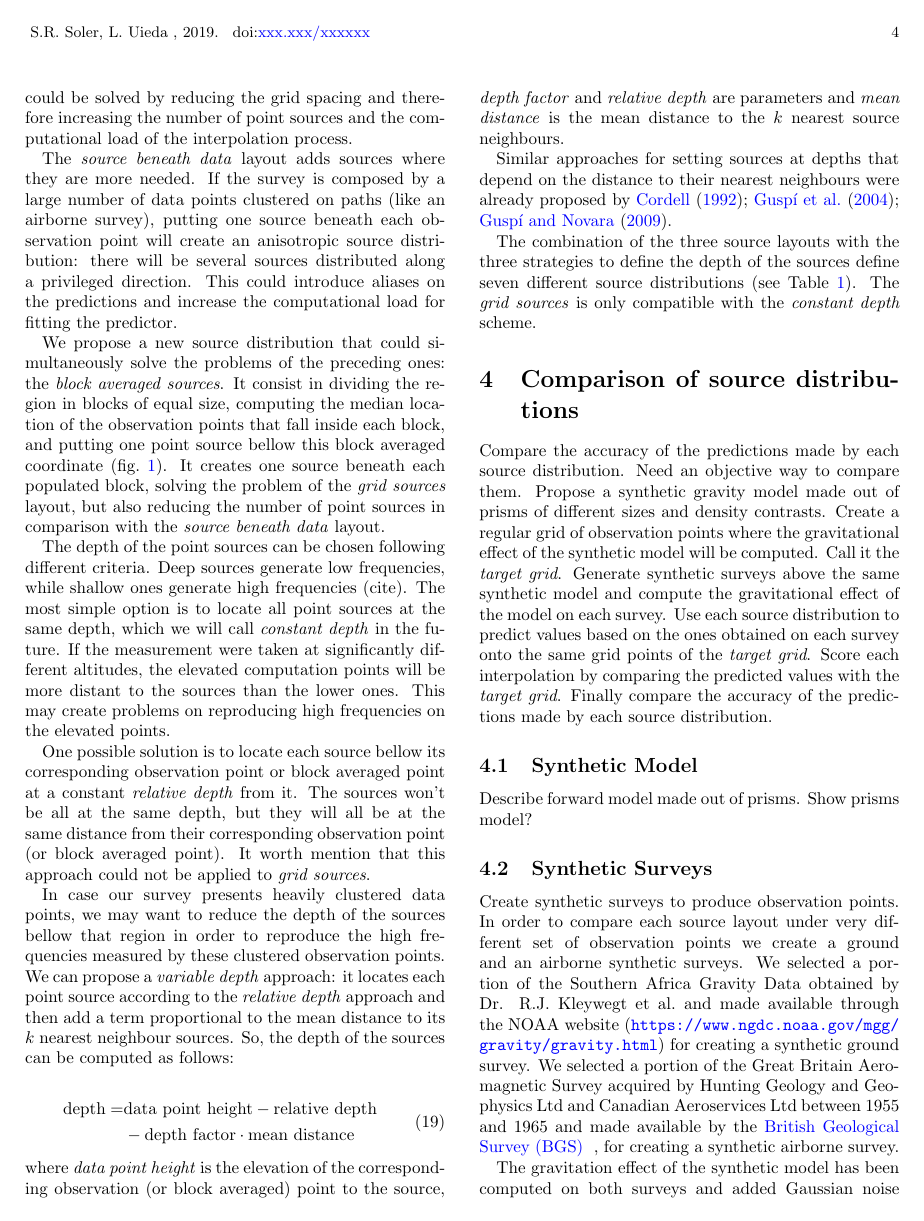
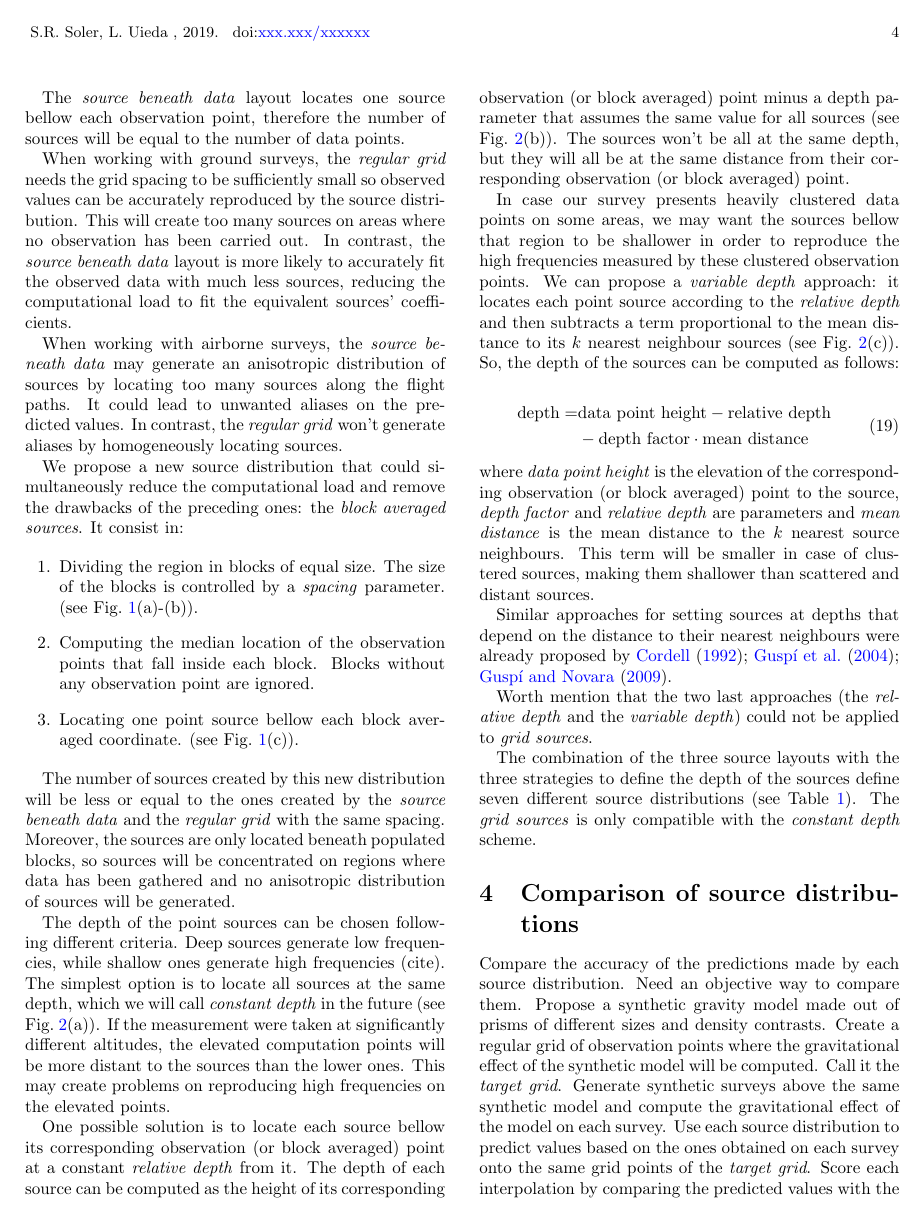
Before and after one commit to compgeolab/eql-gradient-boosted, a LaTeX paper (manuscript/manuscript.tex): page 4 of 6 before the commit and page 4 of 7 after it. Compiled offline with pdfLaTeX.

Commit message:
Improve source distributions text

```diff
--- a/manuscript/manuscript.tex
+++ b/manuscript/manuscript.tex
@@ -479,3 +474,0 @@ the observed data.
-This could be solved by reducing the grid spacing and therefore increasing the
-number of point sources and the computational load of the interpolation
-process.
@@ -482,21 +478,45 @@ process.
 
-The \emph{source beneath data} layout adds sources where they are more needed.
-If the survey is composed by a large number of data points clustered on paths
-(like an airborne survey), putting one source beneath each observation point
-will create an anisotropic source distribution: there will be several sources
-distributed along a privileged direction.
-This could introduce aliases on the predictions and increase the computational
-load for fitting the predictor.
+The \emph{source beneath data} layout locates one source bellow each
+observation point, therefore the number of sources will be equal to the number
+of data points.
 
-We propose a new source distribution that could simultaneously solve the
-problems of the preceding ones: the \emph{block averaged sources}.
-It consist in dividing the region in blocks of equal size, computing the median
-location of the observation points that fall inside each block, and putting one
-point source bellow this block averaged coordinate
-(fig.~\ref{fig:block-median-sources}).
-It creates one source beneath each populated block, solving the problem
-of the \emph{grid sources} layout, but also reducing the number of point
-sources in comparison with the \emph{source beneath data} layout.
+When working with ground surveys, the \emph{regular grid} needs the grid
+spacing to be sufficiently small so observed values can be accurately
+reproduced by the source distribution.
+This will create too many sources on areas where no observation has been
+carried out.
+In contrast, the \emph{source beneath data} layout is more likely to accurately
+fit the observed data with much less sources, reducing the computational load
+to fit the equivalent sources' coefficients.
+
+When working with airborne surveys, the \emph{source beneath data} may
+generate an anisotropic distribution of sources by locating too many sources
+along the flight paths.
+It could lead to unwanted aliases on the predicted values.
+In contrast, the \emph{regular grid} won't generate aliases by homogeneously
+locating sources.
+
+We propose a new source distribution that could simultaneously reduce the
+computational load and remove the drawbacks of the preceding ones: the
+\emph{block averaged sources}.
+It consist in:
+
+\begin{enumerate}
+    \item Dividing the region in blocks of equal size. The size of the blocks
+        is controlled by a \emph{spacing} parameter.
+        (see Fig.~\ref{fig:block-median-sources}(a)-(b)).
+    \item Computing the median location of the observation points that fall
+        inside each block. Blocks without any observation point are ignored.
+    \item Locating one point source bellow each block averaged coordinate.
+        (see Fig.~\ref{fig:block-median-sources}(c)).
+\end{enumerate}
+
+The number of sources created by this new distribution will be less or equal to
+the ones created by the \emph{source beneath data} and the \emph{regular
+grid} with the same spacing.
+Moreover, the sources are only located beneath populated blocks, so sources
+will be concentrated on regions where data has been gathered and no anisotropic
+distribution of sources will be generated.
 
 \begin{figure*}
     \includegraphics[width=\linewidth]{figs/block-median-sources-schematics.pdf}
@@ -506 +525,2 @@ sources in comparison with the \emph{source beneath data} layout.
+        the survey region on blocks of equal size and compute the median
         location of the observation points that fall inside each block.
@@ -515,8 +535,8 @@ sources in comparison with the \emph{source beneath data} layout.
 The depth of the point sources can be chosen following different criteria.
 Deep sources generate low frequencies, while shallow ones generate high
 frequencies (cite).
-The most simple option is to locate all point sources at the same depth, which
-we will call \emph{constant depth} in the future.
+The simplest option is to locate all sources at the same depth, which we will
+call \emph{constant depth} in the future (see Fig.~\ref{fig:depth-types}(a)).
 If the measurement were taken at significantly different altitudes, the
 elevated computation points will be more distant to the sources than the lower
 ones.
@@ -524,19 +544,21 @@ This may create problems on reproducing high frequencies on the elevated
 points.
 
 One possible solution is to locate each source bellow its corresponding
-observation point or block averaged point at a constant \emph{relative depth}
+observation (or block averaged) point at a constant \emph{relative depth}
 from it.
+The depth of each source can be computed as the height of its corresponding
+observation (or block averaged) point minus a depth parameter that assumes the
+same value for all sources (see Fig.~\ref{fig:depth-types}(b)).
 The sources won't be all at the same depth, but they will all be at the same
-distance from their corresponding observation point (or block averaged point).
-It worth mention that this approach could not be applied to \emph{grid
-sources}.
+distance from their corresponding observation (or block averaged) point.
 
-In case our survey presents heavily clustered data points, we may want to
-reduce the depth of the sources bellow that region in order to reproduce the
+In case our survey presents heavily clustered data points on some areas, we may
+want the sources bellow that region to be shallower in order to reproduce the
 high frequencies measured by these clustered observation points.
 We can propose a \emph{variable depth} approach: it locates each point source
-according to the \emph{relative depth} approach and then add a term
-proportional to the mean distance to its $k$ nearest neighbour sources.
+according to the \emph{relative depth} and then subtracts a term proportional
+to the mean distance to its $k$ nearest neighbour sources
+(see Fig.~\ref{fig:depth-types}(c)).
 So, the depth of the sources can be computed as follows:
 
 \begin{equation}
@@ -551,26 +573,31 @@ So, the depth of the sources can be computed as follows:
 observation (or block averaged) point to the source, \emph{depth factor} and
 \emph{relative depth} are parameters and \emph{mean distance} is the mean
 distance to the $k$ nearest source neighbours.
+This term will be smaller in case of clustered sources, making them shallower
+than scattered and distant sources.
 
 Similar approaches for setting sources at depths that depend
 on the distance to their nearest neighbours were already proposed by
 \citet{cordell1992, guspi2004, guspi2009}.
+
+Worth mention that the two last approaches (the \emph{relative depth} and the
+\emph{variable depth}) could not be applied to \emph{grid sources}.
 
 
 \begin{figure*}
     \includegraphics[width=\linewidth]{figs/depth_types.pdf}
     \caption{
         Depth types for locating point sources. We put one source beneath each
-        observation point (station) using: (a)~a \emph{constant depth} where all sources
-        are located at the same depth, (b)~a \emph{relative depth} where all sources are
-        located at the same vertical distance from its corresponding observation point,
-        and (c)~a \emph{variable relative depth} where the depth of the sources is
-        proportional to the average distance to its neighbour sources. Notice how the
-        clustered sources on (c) are relatively shallower than the other ones.
+        observation point (station) using: (a)~a \emph{constant depth} where
+        all sources are located at the same depth, (b)~a \emph{relative depth}
+        where all sources are located at the same vertical distance from its
+        corresponding observation point, and (c)~a \emph{variable relative
+        depth} where the depth of the sources is proportional to the average
+        distance to its neighbour sources. Notice how the clustered sources on
+        (c) are relatively shallower than the other ones.
     }
     \label{fig:depth-types}
 \end{figure*}
-
 
 The combination of the three source layouts with the three strategies to define
 the depth of the sources define seven different source distributions (see
```
Also changed, not shown: manuscript/manuscript.tex (36 more changed lines).
